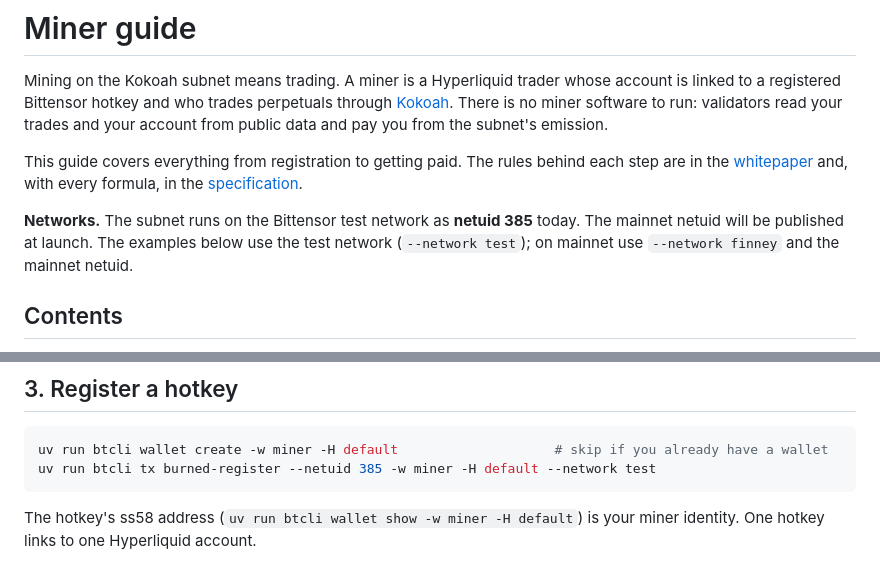
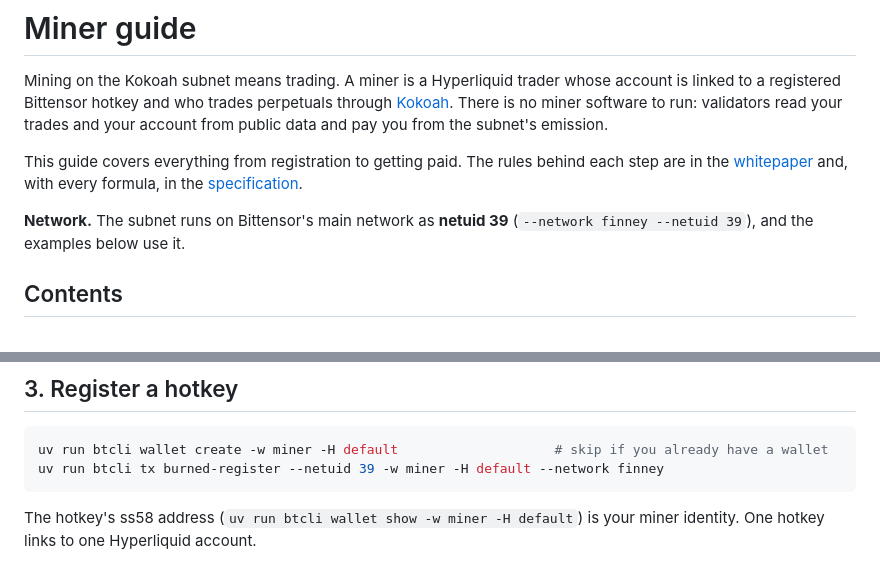
Before and after one commit to kokoahdotcom/kokoah-subnet, a Markdown page: docs/miners.md, 2 parts joined by grey strips. Rendered like a GitHub page.

Commit message:
miners guide: register on netuid 39 on mainnet

````diff
--- a/docs/miners.md
+++ b/docs/miners.md
@@ -7,9 +7,8 @@ validators read your trades and your account from public data and pay you from t
 This guide covers everything from registration to getting paid. The rules behind each step are in the
 [whitepaper](whitepaper.md) and, with every formula, in the [specification](design/02-mechanism-spec.md).
 
-**Networks.** The subnet runs on the Bittensor test network as **netuid 385** today. The mainnet netuid will be
-published at launch. The examples below use the test network (`--network test`); on mainnet use `--network finney`
-and the mainnet netuid.
+**Network.** The subnet runs on Bittensor's main network as **netuid 39** (`--network finney --netuid 39`), and the
+examples below use it.
 
 ## Contents
 
@@ -54,7 +53,7 @@ Run these on the computer where your Bittensor wallet lives (`~/.bittensor/walle
 
 ```bash
 uv run btcli wallet create -w miner -H default                    # skip if you already have a wallet
-uv run btcli tx burned-register --netuid 385 -w miner -H default --network test
+uv run btcli tx burned-register --netuid 39 -w miner -H default --network finney
 ```
 
 The hotkey's ss58 address (`uv run btcli wallet show -w miner -H default`) is your miner identity. One hotkey links to one
````
